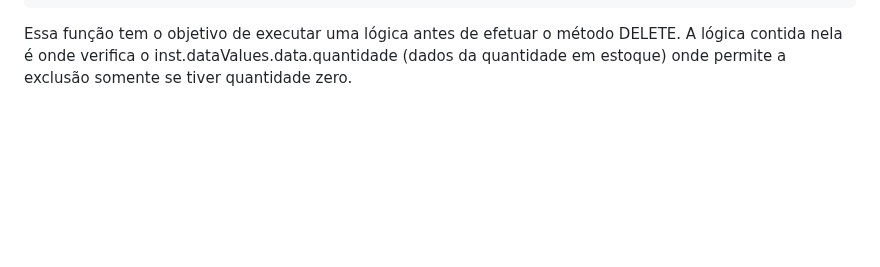
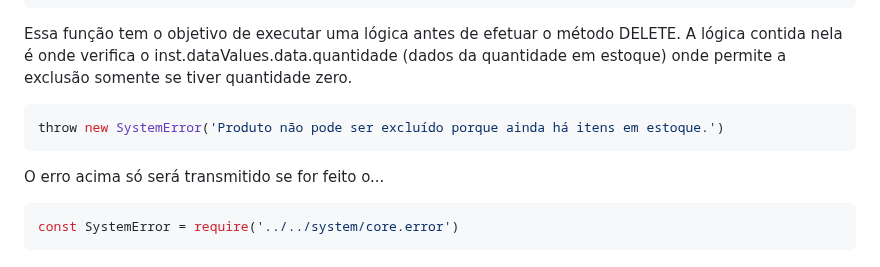
Before and after one commit to diego4500/trabalho, a Markdown page: dicas.md, the part around the change. GitHub-like rendering; blank space fills up the shorter version.

````diff
--- a/dicas.md
+++ b/dicas.md
@@ -78,3 +78,11 @@ async beforeDelete(self, inst, ctx) {
 ```
 Essa função tem o objetivo de executar uma lógica antes de efetuar o método DELETE. A lógica contida nela é onde
 verifica o inst.dataValues.data.quantidade (dados da quantidade em estoque) onde permite a exclusão somente se tiver quantidade zero.
+
+```js
+throw new SystemError('Produto não pode ser excluído porque ainda há itens em estoque.')
+```
+O erro acima só será transmitido se for feito o...
+```js
+const SystemError = require('../../system/core.error')
+```
````
